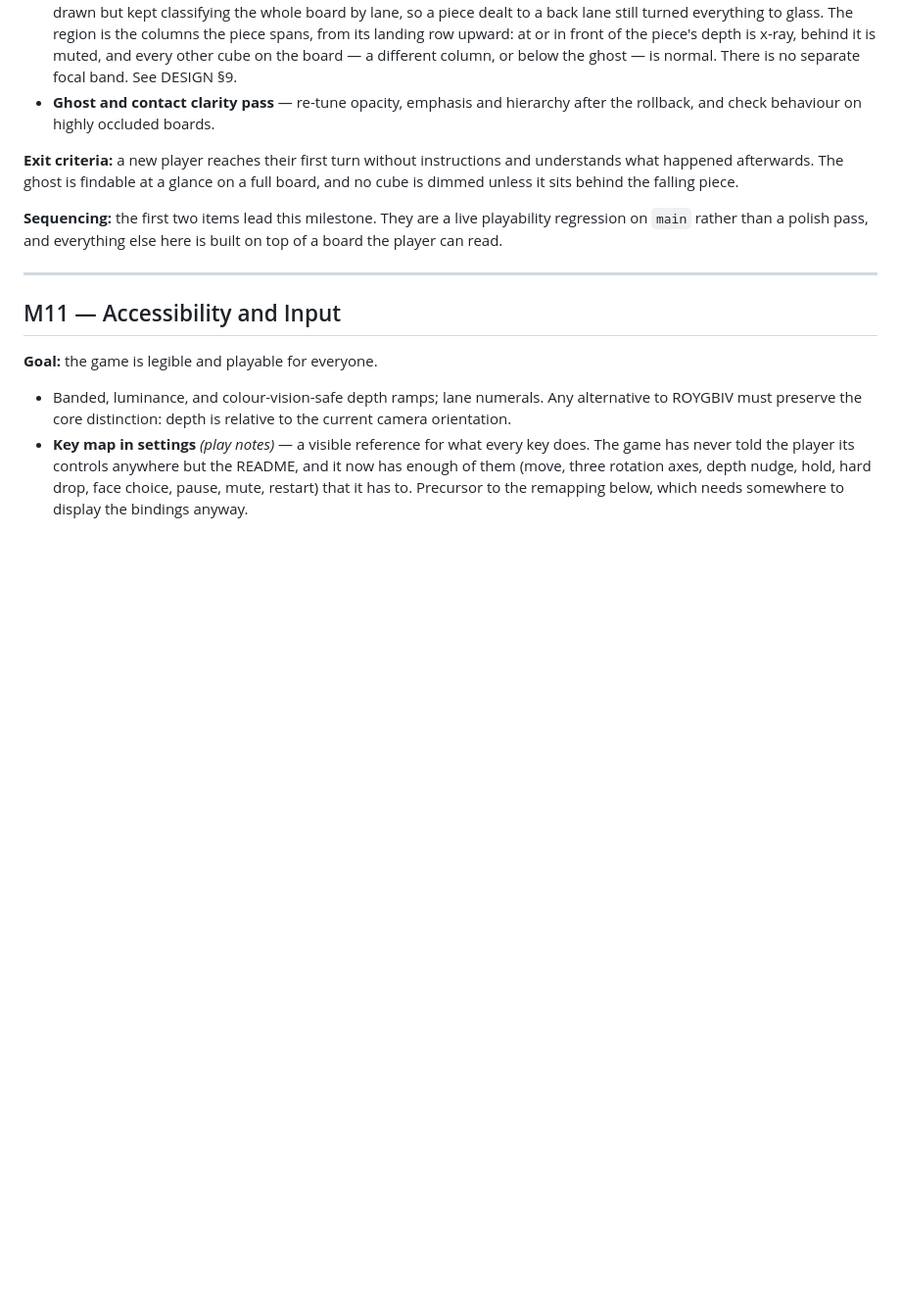
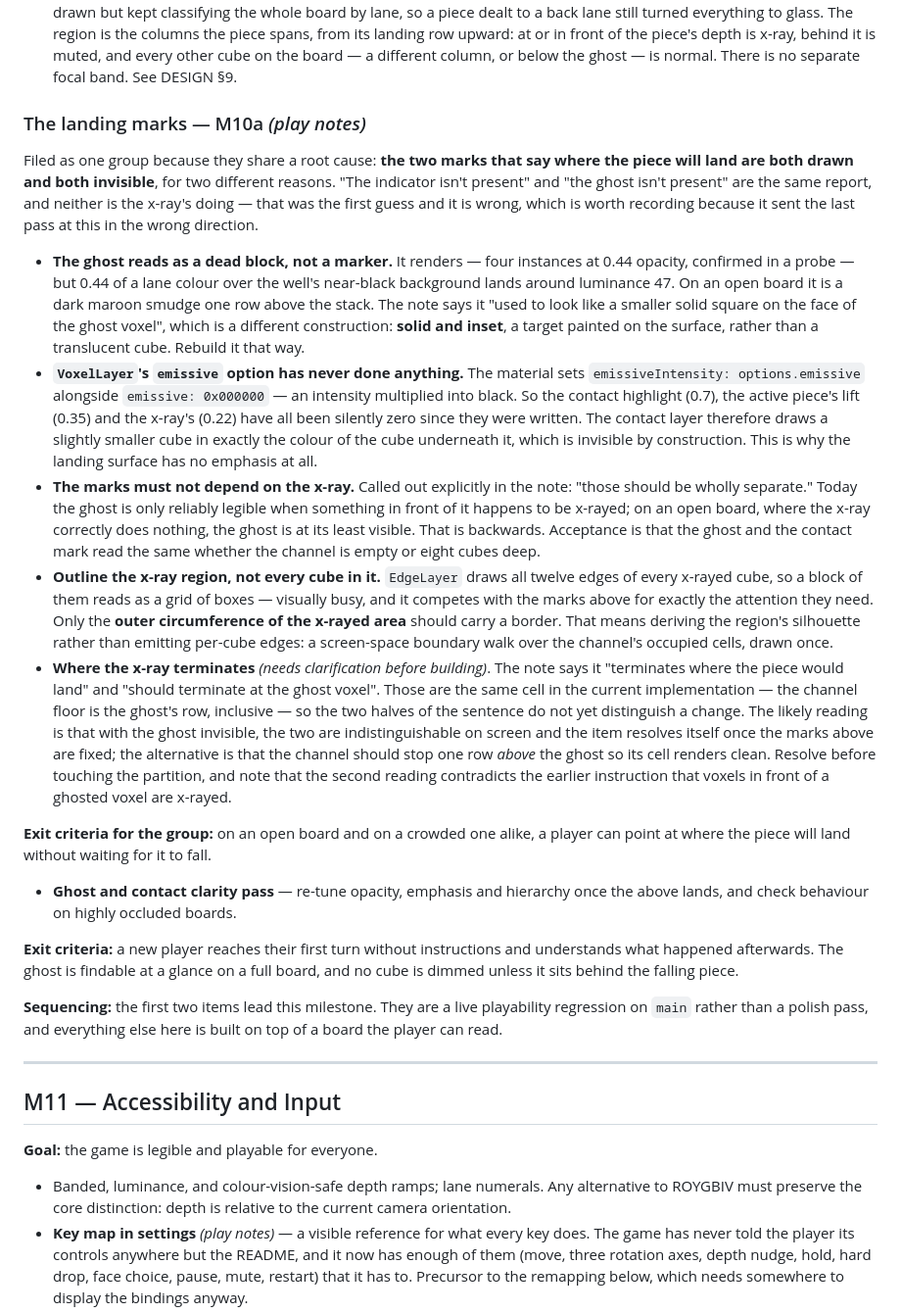
Before and after one commit to khoix/Refraction, a Markdown page: docs/PLAN.md, the part around the change. Shown at 98% size. Drawn GitHub-style; blank space fills up the shorter version.

Commit message:
File the landing-mark play notes into M10
Four notes came back, and they group into one item rather than four:
the two marks that say where the piece will land are both drawn and both
invisible, for two different reasons.

Probed rather than assumed, since the last pass at this guessed the x-ray
was to blame and was wrong. The ghost renders -- four instances at 0.44
opacity -- but 0.44 of a lane colour over the well's near-black
background lands around luminance 47, a dark smudge. And VoxelLayer's
emissive option has never done anything: the material sets
emissiveIntensity alongside emissive 0x000000, so the contact
highlight's 0.7, the active piece's 0.35 and the x-ray's 0.22 have all
been multiplied into black since they were written. The contact layer
therefore draws a slightly smaller cube in exactly the colour of the cube
underneath it.

Also records the note that the marks must not depend on the x-ray -- on
an open board, where the x-ray correctly does nothing, the ghost is at
its least visible, which is backwards -- and the request to outline the
x-rayed region's outer circumference rather than every cube in it.

The fourth note, on where the x-ray terminates, is filed as needing
clarification: the channel floor is already the ghost's row, so the two
halves of the sentence do not yet distinguish a change.

No code changes; roadmap only.

Co-Authored-By: Claude Opus 5 <noreply@anthropic.com>
Claude-Session: https://claude.ai/code/session_01YS15ZfN67W9c542n6BJDek

```diff
--- a/docs/PLAN.md
+++ b/docs/PLAN.md
@@ -350,8 +350,59 @@ with the input work in M11, and moved there.
   at or in front of the piece's depth is x-ray, behind it is muted, and every
   other cube on the board — a different column, or below the ghost — is normal.
   There is no separate focal band. See DESIGN §9.
+
+### The landing marks — M10a _(play notes)_
+
+Filed as one group because they share a root cause: **the two marks that say
+where the piece will land are both drawn and both invisible**, for two different
+reasons. "The indicator isn't present" and "the ghost isn't present" are the same
+report, and neither is the x-ray's doing — that was the first guess and it is
+wrong, which is worth recording because it sent the last pass at this in the
+wrong direction.
+
+- **The ghost reads as a dead block, not a marker.** It renders — four instances
+  at 0.44 opacity, confirmed in a probe — but 0.44 of a lane colour over the
+  well's near-black background lands around luminance 47. On an open board it is
+  a dark maroon smudge one row above the stack. The note says it "used to look
+  like a smaller solid square on the face of the ghost voxel", which is a
+  different construction: **solid and inset**, a target painted on the surface,
+  rather than a translucent cube. Rebuild it that way.
+- **`VoxelLayer`'s `emissive` option has never done anything.** The material sets
+  `emissiveIntensity: options.emissive` alongside `emissive: 0x000000` — an
+  intensity multiplied into black. So the contact highlight (0.7), the active
+  piece's lift (0.35) and the x-ray's (0.22) have all been silently zero since
+  they were written. The contact layer therefore draws a slightly smaller cube in
+  exactly the colour of the cube underneath it, which is invisible by
+  construction. This is why the landing surface has no emphasis at all.
+- **The marks must not depend on the x-ray.** Called out explicitly in the note:
+  "those should be wholly separate." Today the ghost is only reliably legible
+  when something in front of it happens to be x-rayed; on an open board, where
+  the x-ray correctly does nothing, the ghost is at its least visible. That is
+  backwards. Acceptance is that the ghost and the contact mark read the same
+  whether the channel is empty or eight cubes deep.
+- **Outline the x-ray region, not every cube in it.** `EdgeLayer` draws all
+  twelve edges of every x-rayed cube, so a block of them reads as a grid of
+  boxes — visually busy, and it competes with the marks above for exactly the
+  attention they need. Only the **outer circumference of the x-rayed area**
+  should carry a border. That means deriving the region's silhouette rather than
+  emitting per-cube edges: a screen-space boundary walk over the channel's
+  occupied cells, drawn once.
+- **Where the x-ray terminates** _(needs clarification before building)_. The
+  note says it "terminates where the piece would land" and "should terminate at
+  the ghost voxel". Those are the same cell in the current implementation — the
+  channel floor is the ghost's row, inclusive — so the two halves of the sentence
+  do not yet distinguish a change. The likely reading is that with the ghost
+  invisible, the two are indistinguishable on screen and the item resolves itself
+  once the marks above are fixed; the alternative is that the channel should stop
+  one row _above_ the ghost so its cell renders clean. Resolve before touching
+  the partition, and note that the second reading contradicts the earlier
+  instruction that voxels in front of a ghosted voxel are x-rayed.
+
+**Exit criteria for the group:** on an open board and on a crowded one alike, a
+player can point at where the piece will land without waiting for it to fall.
+
 - **Ghost and contact clarity pass** — re-tune opacity, emphasis and hierarchy
-  after the rollback, and check behaviour on highly occluded boards.
+  once the above lands, and check behaviour on highly occluded boards.
 
 **Exit criteria:** a new player reaches their first turn without instructions and
 understands what happened afterwards. The ghost is findable at a glance on a full
```
